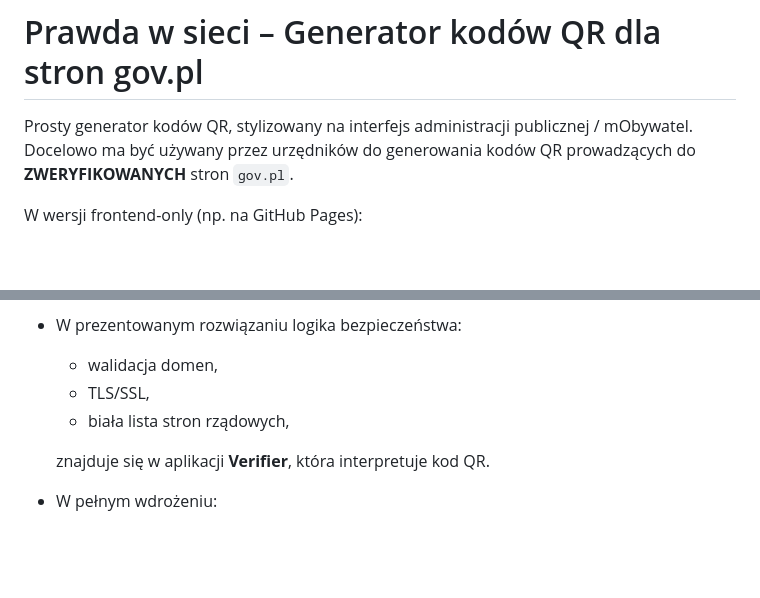
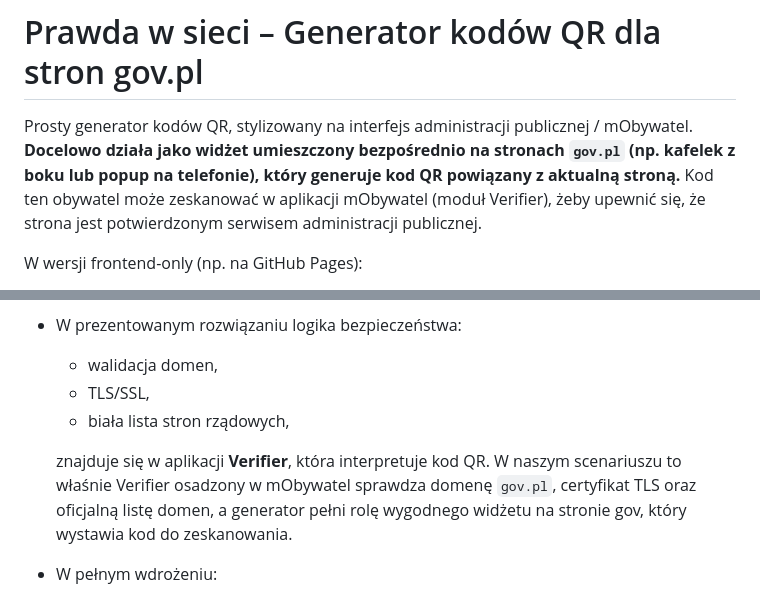
Before and after one commit to BartekB-it/qr-generator, a Markdown page: README.md, 2 parts joined by grey strips. GitHub-like rendering; blank space fills up the shorter version.

```diff
--- a/README.md
+++ b/README.md
@@ -1,7 +1,8 @@
 # Prawda w sieci – Generator kodów QR dla stron gov.pl
 
 Prosty generator kodów QR, stylizowany na interfejs administracji publicznej / mObywatel.
-Docelowo ma być używany przez urzędników do generowania kodów QR prowadzących do **ZWERYFIKOWANYCH** stron `gov.pl`.
+**Docelowo działa jako widżet umieszczony bezpośrednio na stronach `gov.pl` (np. kafelek z boku lub popup na telefonie), który generuje kod QR powiązany z aktualną stroną.**
+Kod ten obywatel może zeskanować w aplikacji mObywatel (moduł Verifier), żeby upewnić się, że strona jest potwierdzonym serwisem administracji publicznej.
 
 W wersji frontend-only (np. na GitHub Pages):
 
@@ -165,7 +166,7 @@ Wersja front-only:
   - TLS/SSL,
   - biała lista stron rządowych,
 
-  znajduje się w aplikacji **Verifier**, która interpretuje kod QR.
+  znajduje się w aplikacji **Verifier**, która interpretuje kod QR. W naszym scenariuszu to właśnie Verifier osadzony w mObywatel sprawdza domenę `gov.pl`, certyfikat TLS oraz oficjalną listę domen, a generator pełni rolę wygodnego widżetu na stronie gov, który wystawia kod do zeskanowania.
 
 - W pełnym wdrożeniu:
   - generator byłby umieszczony za logowaniem w panelu administracyjnym (np. tylko dla urzędników),
```
